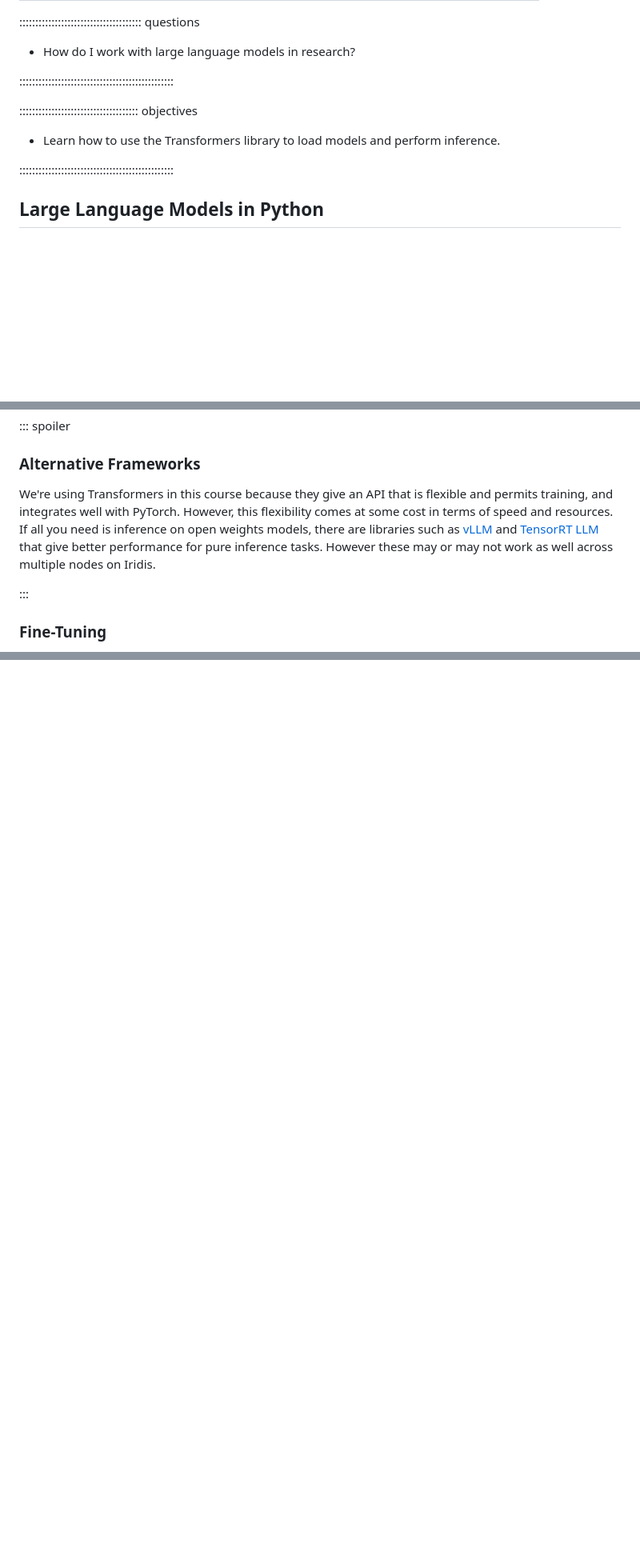
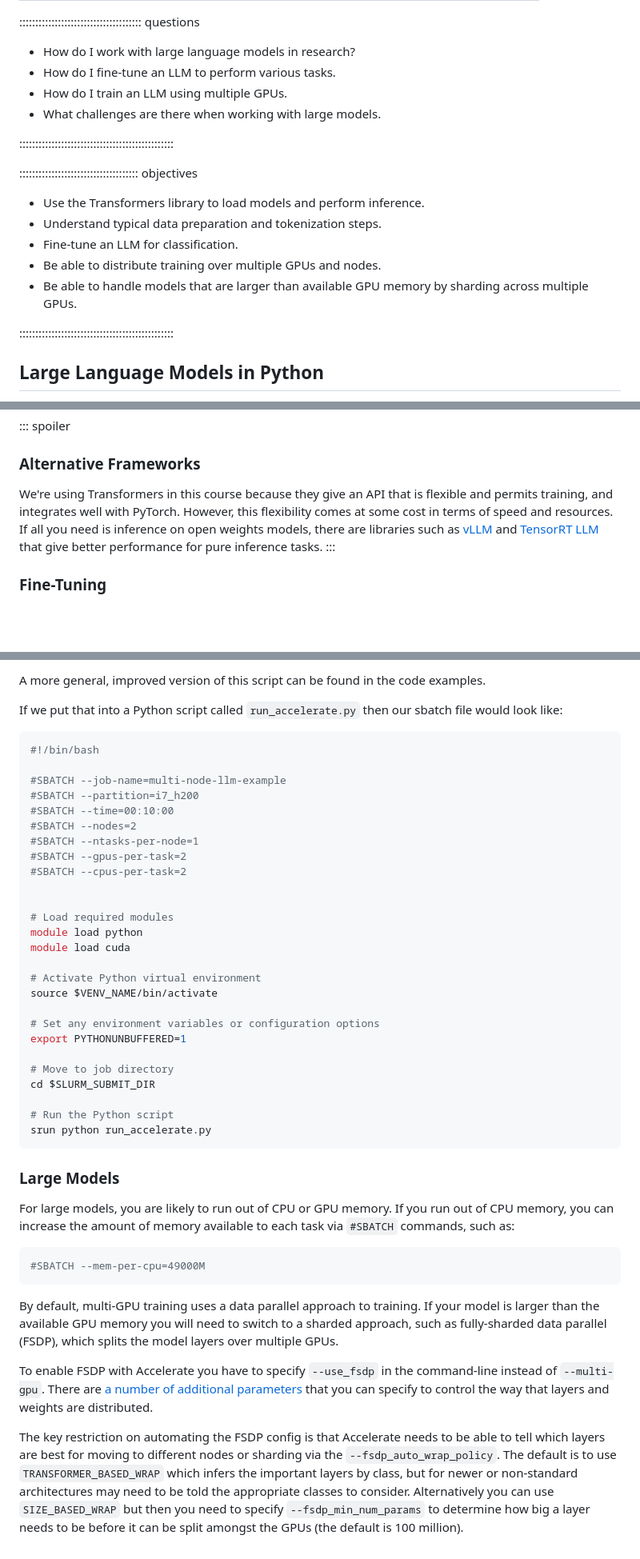
Before and after one commit to Southampton-RSG-Training/byte-sized-rse-llm-hpc-iridis, a Markdown page: episodes/llms_and_python.md, 3 parts joined by grey strips. Shown at 80% size. Rendered like a GitHub page; blank space fills up the shorter version.

Commit message:
Updates based on discoveries while working with LLM examples.

````diff
--- a/episodes/llms_and_python.md
+++ b/episodes/llms_and_python.md
@@ -7,12 +7,19 @@ exercises: 2 # exercise time in minutes
 :::::::::::::::::::::::::::::::::::::: questions
 
 - How do I work with large language models in research?
+- How do I fine-tune an LLM to perform various tasks.
+- How do I train an LLM using multiple GPUs.
+- What challenges are there when working with large models.
 
 ::::::::::::::::::::::::::::::::::::::::::::::::
 
 ::::::::::::::::::::::::::::::::::::: objectives
 
-- Learn how to use the Transformers library to load models and perform inference.
+- Use the Transformers library to load models and perform inference.
+- Understand typical data preparation and tokenization steps.
+- Fine-tune an LLM for classification.
+- Be able to distribute training over multiple GPUs and nodes.
+- Be able to handle models that are larger than available GPU memory by sharding across multiple GPUs.
 
 ::::::::::::::::::::::::::::::::::::::::::::::::
 
@@ -123,8 +138,7 @@ Similarly, when fine-tuning, most often a foundation model is the most appropria
 
 ### Alternative Frameworks
 
-We're using Transformers in this course because they give an API that is flexible and permits training, and integrates well with PyTorch.  However, this flexibility comes at some cost in terms of speed and resources. If all you need is inference on open weights models, there are libraries such as [vLLM](https://vllm.ai/) and [TensorRT LLM](https://developer.nvidia.com/tensorrt-llm) that give better performance for pure inference tasks.  However these may or may not work as well across multiple nodes on Iridis.
-
+We're using Transformers in this course because they give an API that is flexible and permits training, and integrates well with PyTorch.  However, this flexibility comes at some cost in terms of speed and resources. If all you need is inference on open weights models, there are libraries such as [vLLM](https://vllm.ai/) and [TensorRT LLM](https://developer.nvidia.com/tensorrt-llm) that give better performance for pure inference tasks.
 :::
 
 ### Fine-Tuning
@@ -296,0 +369,48 @@ To enable FSDP with Accelerate you have to specify `--use_fsdp` in the command-l
+A more general, improved version of this script can be found in the code examples.
+
+If we put that into a Python script called `run_accelerate.py` then our sbatch file would look like:
+
+```bash
+#!/bin/bash
+
+#SBATCH --job-name=multi-node-llm-example
+#SBATCH --partition=i7_h200
+#SBATCH --time=00:10:00
+#SBATCH --nodes=2
+#SBATCH --ntasks-per-node=1
+#SBATCH --gpus-per-task=2
+#SBATCH --cpus-per-task=2
+
+
+# Load required modules
+module load python
+module load cuda
+
+# Activate Python virtual environment
+source $VENV_NAME/bin/activate
+
+# Set any environment variables or configuration options
+export PYTHONUNBUFFERED=1
+
+# Move to job directory
+cd $SLURM_SUBMIT_DIR
+
+# Run the Python script
+srun python run_accelerate.py
+```
+
+
+### Large Models
+
+For large models, you are likely to run out of CPU or GPU memory.
+If you run out of CPU memory, you can increase the amount of memory available to each task via `#SBATCH` commands, such as:
+
+```bash
+#SBATCH --mem-per-cpu=49000M
+```
+
+By default, multi-GPU training uses a data parallel approach to training.  If your model is larger than the available GPU memory you will need to switch to a sharded approach, such as fully-sharded data parallel (FSDP), which splits the model layers over multiple GPUs.
+
+To enable FSDP with Accelerate you have to specify `--use_fsdp` in the command-line instead of `--multi-gpu`. There are [a number of additional parameters](https://huggingface.co/docs/accelerate/en/package_reference/cli) that you can specify to control the way that layers and weights are distributed.
+
+The key restriction on automating the FSDP config is that Accelerate needs to be able to tell which layers are best for moving to different nodes or sharding via the `--fsdp_auto_wrap_policy`. The default is to use `TRANSFORMER_BASED_WRAP` which infers the important layers by class, but for newer or non-standard architectures may need to be told the appropriate classes to consider. Alternatively you can use `SIZE_BASED_WRAP` but then you need to specify `--fsdp_min_num_params` to determine how big a layer needs to be before it can be split amongst the GPUs (the default is 100 million).
````
Also changed, not shown: other parts of episodes/llms_and_python.md (+76 -10 lines), episodes/llm_fine_tuning.md (+11 -2 lines).
